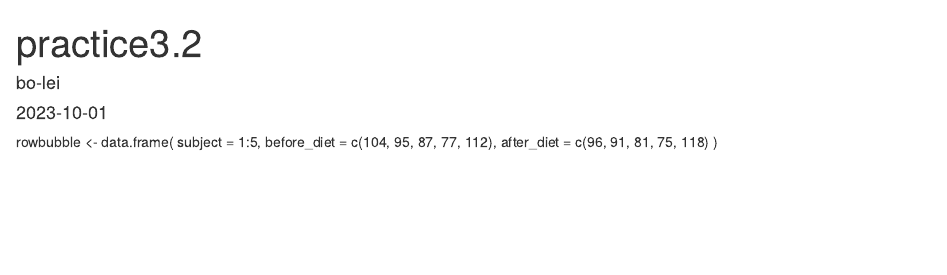
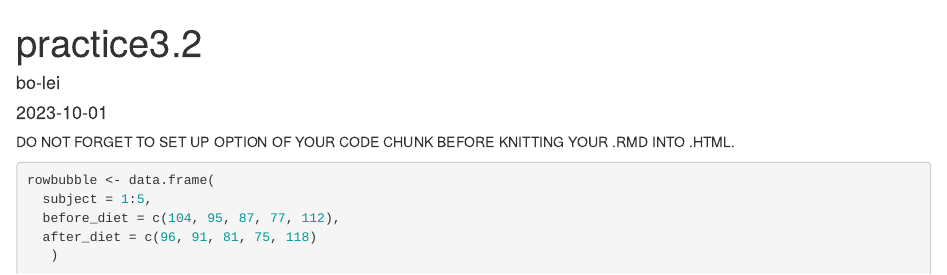
Before and after one commit to Bubbletea1103/bo-lei, an R Markdown document (practice3.2/practice3.2.Rmd): the page in a window 1100 px wide, from its top. Rendered offline with R 4.5, knitr and Pandoc, with nearby package versions.

Commit message:
Update practice3.2.Rmd
Edits on code HW3.2

````diff
--- a/practice3.2/practice3.2.Rmd
+++ b/practice3.2/practice3.2.Rmd
@@ -4,6 +4,11 @@ author: "bo-lei"
 date: "2023-10-01"
 output: html_document
 ---
+
+DO NOT FORGET TO SET UP OPTION OF YOUR CODE CHUNK BEFORE KNITTING YOUR .RMD INTO .HTML.
+
+
+```{r TO_NOT_FORGET, warning=F, message=F}
 
 rowbubble <- data.frame(
   subject = 1:5,
````
Also changed, not shown: practice3.2/practice3.2.Rmd (4 more changed lines).
